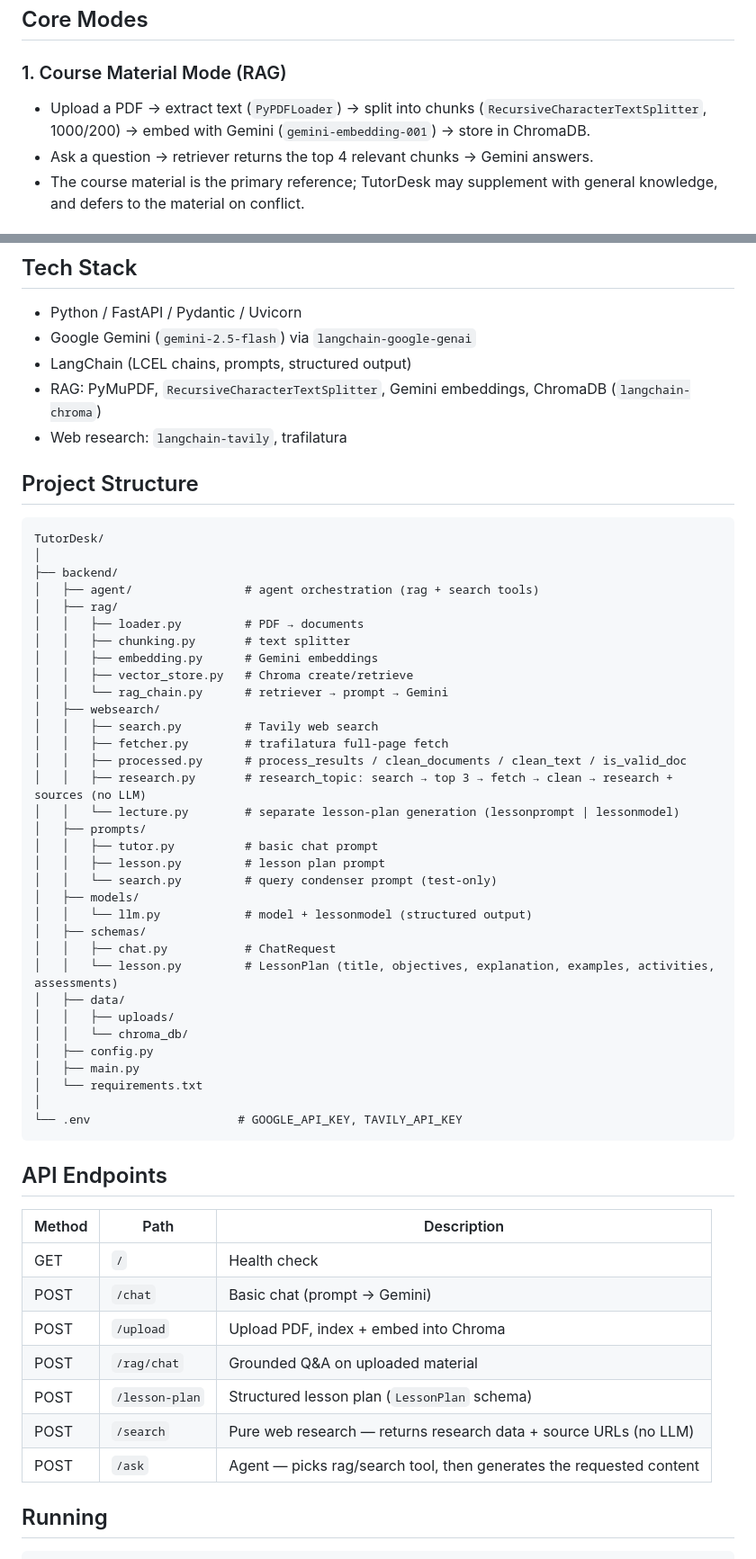
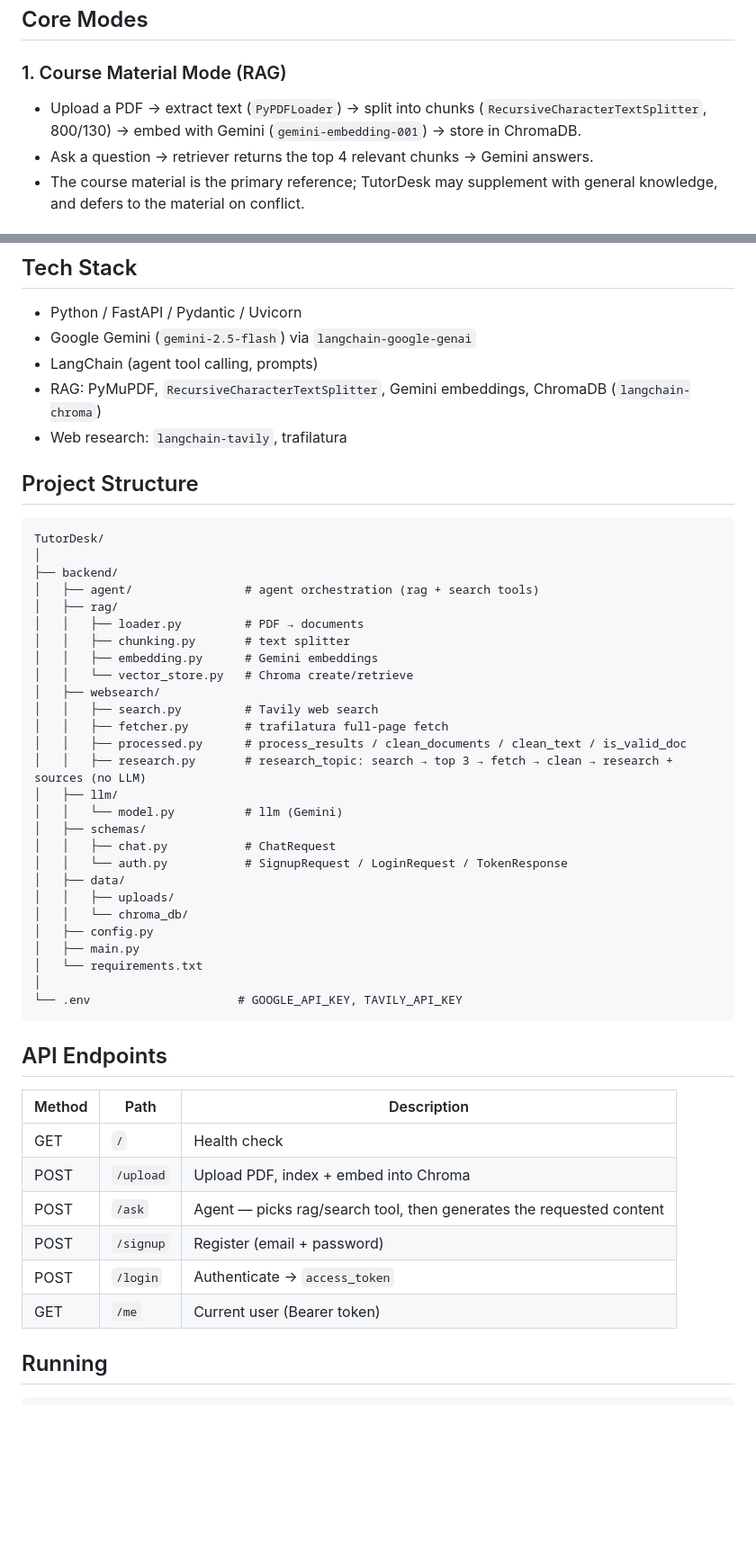
Before and after one commit to UsamaAliK/TutorDesk, a Markdown page: README.md, 2 parts joined by grey strips. Shown at 90% size. Rendered like a GitHub page; blank space fills up the shorter version.

````diff
--- a/README.md
+++ b/README.md
@@ -5,7 +5,7 @@ AI teaching assistant for teachers. Upload your own course material and ask ques
 ## Core Modes
 
 ### 1. Course Material Mode (RAG)
-- Upload a PDF → extract text (`PyPDFLoader`) → split into chunks (`RecursiveCharacterTextSplitter`, 1000/200) → embed with Gemini (`gemini-embedding-001`) → store in ChromaDB.
+- Upload a PDF → extract text (`PyPDFLoader`) → split into chunks (`RecursiveCharacterTextSplitter`, 800/130) → embed with Gemini (`gemini-embedding-001`) → store in ChromaDB.
 - Ask a question → retriever returns the top 4 relevant chunks → Gemini answers.
 - The course material is the primary reference; TutorDesk may supplement with general knowledge, and defers to the material on conflict.
 
@@ -17,7 +17,7 @@ AI teaching assistant for teachers. Upload your own course material and ask ques
 ## Tech Stack
 - Python / FastAPI / Pydantic / Uvicorn
 - Google Gemini (`gemini-2.5-flash`) via `langchain-google-genai`
-- LangChain (LCEL chains, prompts, structured output)
+- LangChain (agent tool calling, prompts)
 - RAG: PyMuPDF, `RecursiveCharacterTextSplitter`, Gemini embeddings, ChromaDB (`langchain-chroma`)
 - Web research: `langchain-tavily`, trafilatura
 
@@ -31,23 +31,17 @@ TutorDesk/
 │   │   ├── loader.py         # PDF → documents
 │   │   ├── chunking.py       # text splitter
 │   │   ├── embedding.py      # Gemini embeddings
-│   │   ├── vector_store.py   # Chroma create/retrieve
-│   │   └── rag_chain.py      # retriever → prompt → Gemini
+│   │   └── vector_store.py   # Chroma create/retrieve
 │   ├── websearch/
 │   │   ├── search.py         # Tavily web search
 │   │   ├── fetcher.py        # trafilatura full-page fetch
 │   │   ├── processed.py      # process_results / clean_documents / clean_text / is_valid_doc
 │   │   ├── research.py       # research_topic: search → top 3 → fetch → clean → research + sources (no LLM)
-│   │   └── lecture.py        # separate lesson-plan generation (lessonprompt | lessonmodel)
-│   ├── prompts/
-│   │   ├── tutor.py          # basic chat prompt
-│   │   ├── lesson.py         # lesson plan prompt
-│   │   └── search.py         # query condenser prompt (test-only)
-│   ├── models/
-│   │   └── llm.py            # model + lessonmodel (structured output)
+│   ├── llm/
+│   │   └── model.py          # llm (Gemini)
 │   ├── schemas/
 │   │   ├── chat.py           # ChatRequest
-│   │   └── lesson.py         # LessonPlan (title, objectives, explanation, examples, activities, assessments)
+│   │   └── auth.py           # SignupRequest / LoginRequest / TokenResponse
 │   ├── data/
 │   │   ├── uploads/
 │   │   └── chroma_db/
@@ -62,12 +56,11 @@ TutorDesk/
 | Method | Path | Description |
 |--------|------|-------------|
 | GET  | `/`            | Health check |
-| POST | `/chat`        | Basic chat (prompt → Gemini) |
 | POST | `/upload`      | Upload PDF, index + embed into Chroma |
-| POST | `/rag/chat`    | Grounded Q&A on uploaded material |
-| POST | `/lesson-plan` | Structured lesson plan (`LessonPlan` schema) |
-| POST | `/search`      | Pure web research — returns research data + source URLs (no LLM) |
 | POST | `/ask`         | Agent — picks rag/search tool, then generates the requested content |
+| POST | `/signup`      | Register (email + password) |
+| POST | `/login`       | Authenticate → `access_token` |
+| GET  | `/me`          | Current user (Bearer token) |
 
 ## Running
 ```bash
````
Also changed, not shown: other parts of README.md (+2 -0 lines).
